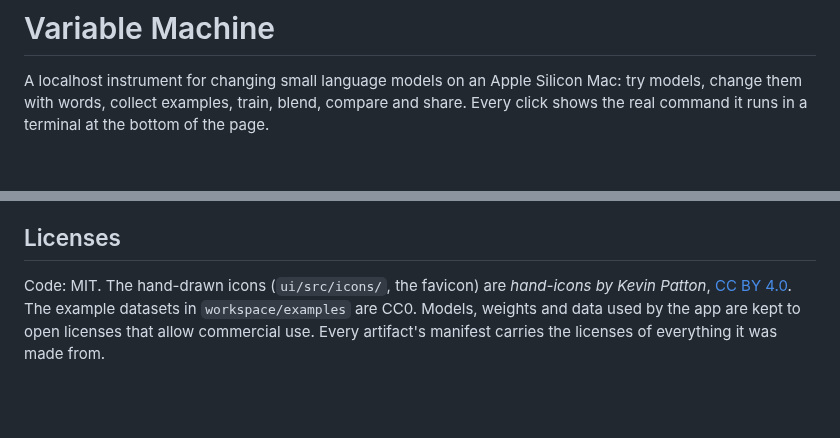
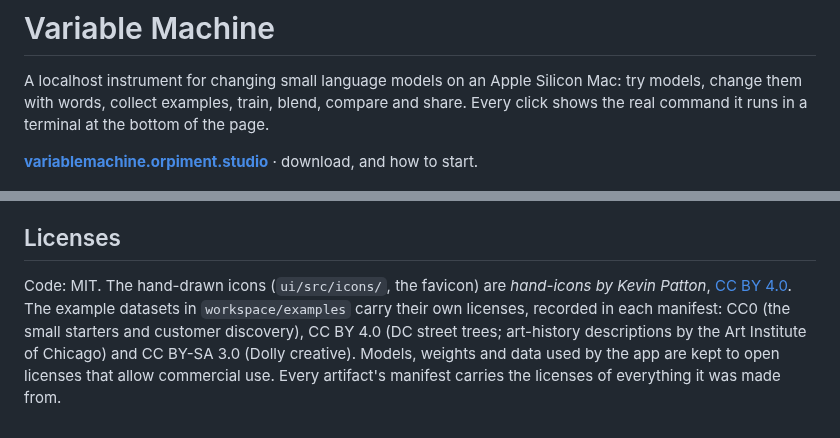
Before and after one commit to studio0rpiment/variable-machine, a Markdown page: README.md, 2 parts joined by grey strips. GitHub-like rendering; blank space fills up the shorter version.

```diff
--- a/README.md
+++ b/README.md
@@ -1,6 +1,8 @@
 # Variable Machine
 
 A localhost instrument for changing small language models on an Apple Silicon Mac: try models, change them with words, collect examples, train, blend, compare and share. Every click shows the real command it runs in a terminal at the bottom of the page.
+
+**[variablemachine.orpiment.studio](https://variablemachine.orpiment.studio)** · download, and how to start.
 
 ![The Start page: every tab as a box, with lines for what each passes to the next, from Models and Data through the three ways to change the numbers to Adapters, Chat and Share](docs/images/start-map.png)
 
@@ -190,4 +192,4 @@ Each of these was checked against the installed tools (plan §13) on 2026-10-18
 
 ## Licenses
 
-Code: MIT. The hand-drawn icons (`ui/src/icons/`, the favicon) are *hand-icons by Kevin Patton*, [CC BY 4.0](https://creativecommons.org/licenses/by/4.0/). The example datasets in `workspace/examples` are CC0. Models, weights and data used by the app are kept to open licenses that allow commercial use. Every artifact's manifest carries the licenses of everything it was made from.
+Code: MIT. The hand-drawn icons (`ui/src/icons/`, the favicon) are *hand-icons by Kevin Patton*, [CC BY 4.0](https://creativecommons.org/licenses/by/4.0/). The example datasets in `workspace/examples` carry their own licenses, recorded in each manifest: CC0 (the small starters and customer discovery), CC BY 4.0 (DC street trees; art-history descriptions by the Art Institute of Chicago) and CC BY-SA 3.0 (Dolly creative). Models, weights and data used by the app are kept to open licenses that allow commercial use. Every artifact's manifest carries the licenses of everything it was made from.
```
Also changed, not shown: site/start-map.png (added), 5 other files.
